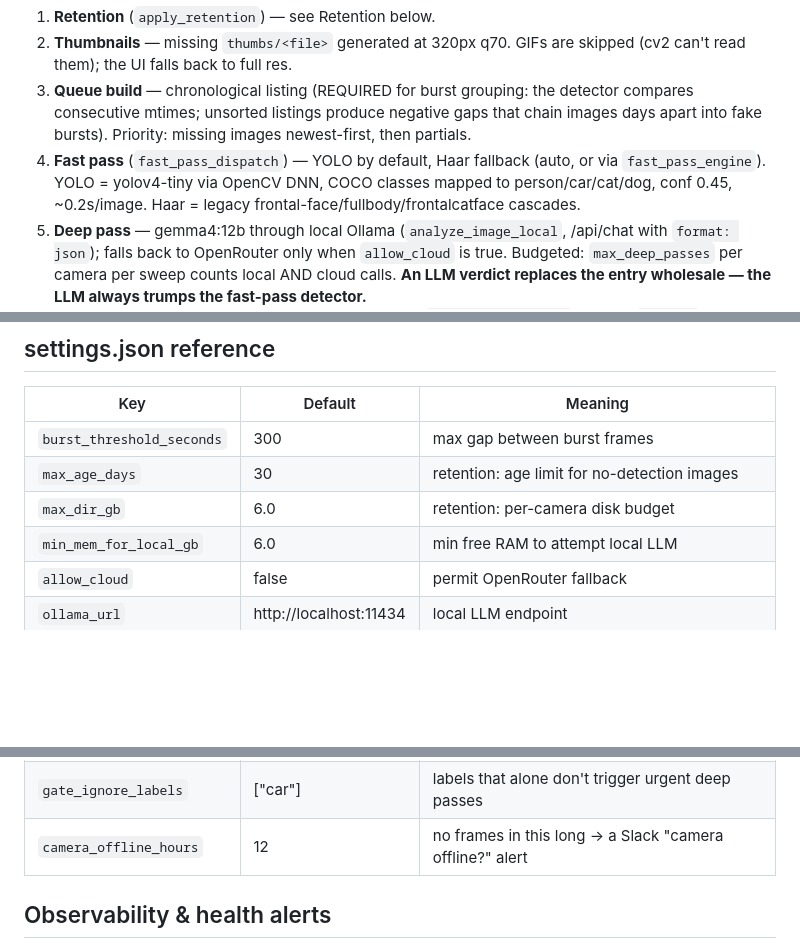
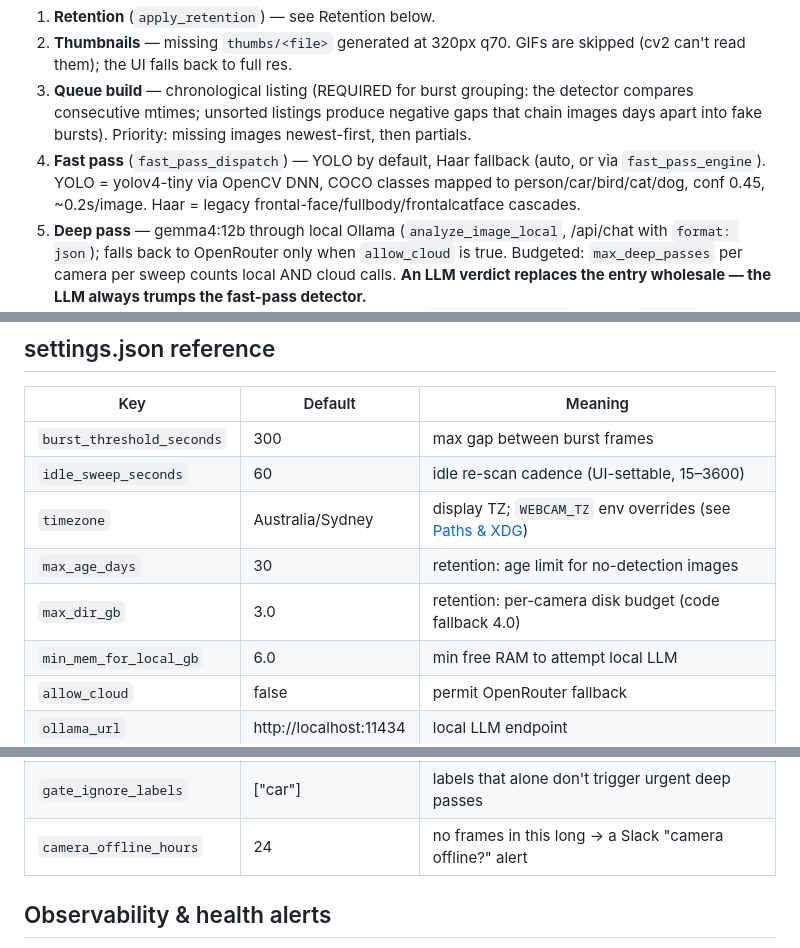
Before and after one commit to matthewhand/funes-vision, a Markdown page: DEVELOP.md, 3 parts joined by grey strips. Rendered like a GitHub page; blank space fills up the shorter version.

Commit message:
docs: fix stale facts in DEVELOP (YOLO classes + settings table)
Standing doc-directive sweep — drifted facts found by cross-checking against
the code/settings.json:

- Fast-pass class list said person/car/cat/dog — missing `bird` (YOLO class
  14, added earlier); now person/car/bird/cat/dog (matches README/ARCHITECTURE).
- settings.json reference table: `max_dir_gb` 6.0 -> 3.0 (code fallback 4.0);
  `camera_offline_hours` 12 -> 24 (changed this session). Added the missing
  `idle_sweep_seconds` and `timezone` rows so the table is a complete mirror of
  settings.json.

Verified every table default against settings.json (all match), links + the
Paths & XDG anchor resolve. Docs only.

Co-Authored-By: Claude Opus 4.8 (1M context) <noreply@anthropic.com>

```diff
--- a/DEVELOP.md
+++ b/DEVELOP.md
@@ -62,7 +62,7 @@ no restarts needed). Per camera dir, in order:
    Priority: missing images newest-first, then partials.
 4. **Fast pass** (`fast_pass_dispatch`) — YOLO by default, Haar fallback
    (auto, or via `fast_pass_engine`). YOLO = yolov4-tiny via OpenCV DNN,
-   COCO classes mapped to person/car/cat/dog, conf 0.45, ~0.2s/image.
+   COCO classes mapped to person/car/bird/cat/dog, conf 0.45, ~0.2s/image.
    Haar = legacy frontal-face/fullbody/frontalcatface cascades.
 5. **Deep pass** — gemma4:12b through local Ollama (`analyze_image_local`,
    /api/chat with `format: json`); falls back to OpenRouter only when
@@ -230,8 +230,10 @@ Tracked in [ROADMAP.md](ROADMAP.md).
 | Key | Default | Meaning |
 |-----|---------|---------|
 | `burst_threshold_seconds` | 300 | max gap between burst frames |
+| `idle_sweep_seconds` | 60 | idle re-scan cadence (UI-settable, 15–3600) |
+| `timezone` | Australia/Sydney | display TZ; `WEBCAM_TZ` env overrides (see [Paths & XDG](#paths--xdg)) |
 | `max_age_days` | 30 | retention: age limit for no-detection images |
-| `max_dir_gb` | 6.0 | retention: per-camera disk budget |
+| `max_dir_gb` | 3.0 | retention: per-camera disk budget (code fallback 4.0) |
 | `min_mem_for_local_gb` | 6.0 | min free RAM to attempt local LLM |
 | `allow_cloud` | false | permit OpenRouter fallback |
 | `ollama_url` | http://localhost:11434 | local LLM endpoint |
@@ -241,7 +243,7 @@ Tracked in [ROADMAP.md](ROADMAP.md).
 | `deep_passes_enabled` | true | master switch for ALL Gemma work (priority+backfill+bursts); false = detector-only, no LLM (UI-toggleable) |
 | `deep_backfill` | true | idle LLM verification of the archive (UI-toggleable) |
 | `gate_ignore_labels` | ["car"] | labels that alone don't trigger urgent deep passes |
-| `camera_offline_hours` | 12 | no frames in this long → a Slack "camera offline?" alert |
+| `camera_offline_hours` | 24 | no frames in this long → a Slack "camera offline?" alert |
 
 ## Observability & health alerts
 
```
